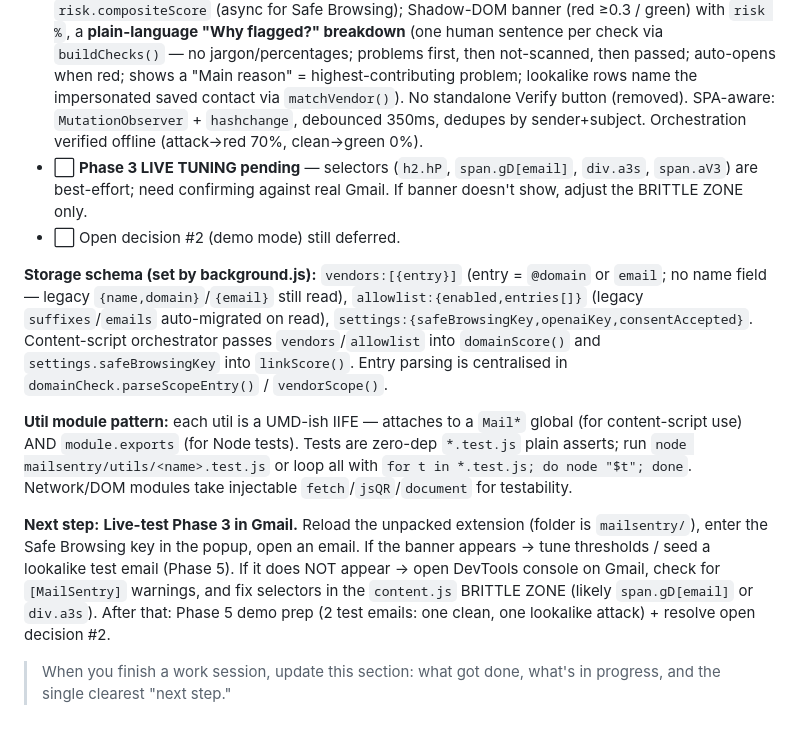
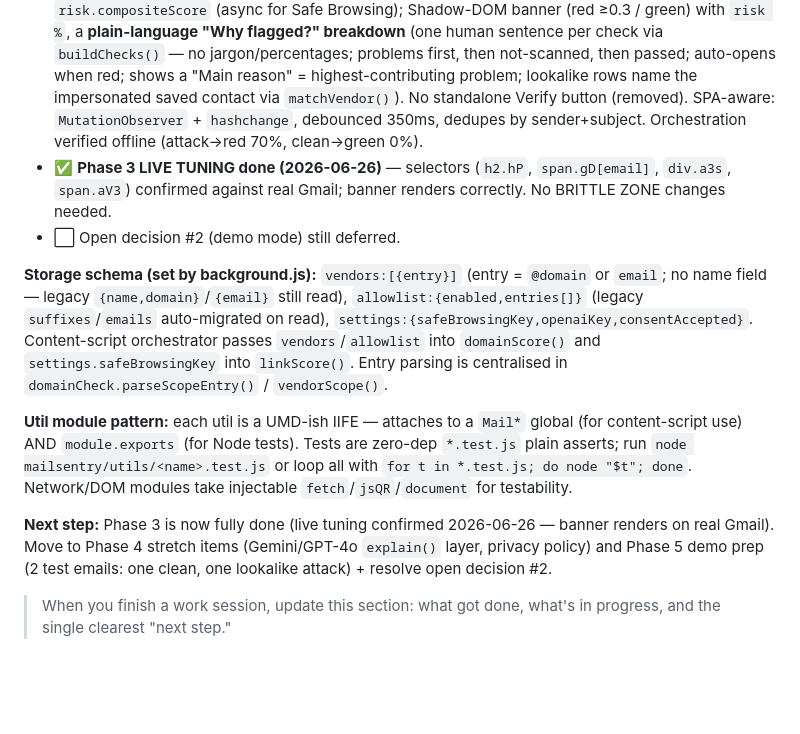
Before and after one commit to darHH/MailSentry, a Markdown page: CONTEXT.md, the part around the change. GitHub-like rendering; blank space fills up the shorter version.

Commit message:
docs: mark Phase 3 live tuning complete
Gmail selectors confirmed working against real Gmail; banner
renders correctly so no BRITTLE ZONE changes were needed.
Updates TODO checkbox and CONTEXT status + next-step note.

Co-Authored-By: Claude Opus 4.7 <noreply@anthropic.com>

```diff
--- a/CONTEXT.md
+++ b/CONTEXT.md
@@ -226,13 +226,13 @@ mailsentry/
 - ✅ **Safe Browsing key acquired** (user). Entered via popup → `chrome.storage.local.settings.safeBrowsingKey`, read by `linkScanner`. Never committed. OpenAI key (stretch) still optional/unset.
 - ✅ **Phase 2 extension shell done** — `background.js` (idempotent `onInstalled` seed of vendors/allowlist/settings from `demo/seed.json`, opens onboarding on first install), `onboarding.html`+`onboarding.js` (consent screen, exact §3 copy, checkbox-gated Enable, persists `settings.consentAccepted`), `popup.html`+`popup.js` (vendor whitelist add/remove with a single unified entry box, allowlist-mode toggle + single unified entry list, Safe Browsing + OpenAI key settings — all persisted to `chrome.storage.local`). All JS passes `node --check`; manifest + seed valid JSON.
 - ✅ **Phase 3 Gmail integration code-complete** — `content.js`: all Gmail selectors isolated in one `SELECTORS` + `get*` helper "BRITTLE ZONE" block; orchestrator runs all 5 checks → `risk.compositeScore` (async for Safe Browsing); Shadow-DOM banner (red ≥0.3 / green) with `risk %`, a **plain-language "Why flagged?" breakdown** (one human sentence per check via `buildChecks()` — no jargon/percentages; problems first, then not-scanned, then passed; auto-opens when red; shows a "Main reason" = highest-contributing problem; lookalike rows name the impersonated saved contact via `matchVendor()`). No standalone Verify button (removed). SPA-aware: `MutationObserver` + `hashchange`, debounced 350ms, dedupes by sender+subject. Orchestration verified offline (attack→red 70%, clean→green 0%).
-- ⬜ **Phase 3 LIVE TUNING pending** — selectors (`h2.hP`, `span.gD[email]`, `div.a3s`, `span.aV3`) are best-effort; need confirming against real Gmail. If banner doesn't show, adjust the BRITTLE ZONE only.
+- ✅ **Phase 3 LIVE TUNING done (2026-06-26)** — selectors (`h2.hP`, `span.gD[email]`, `div.a3s`, `span.aV3`) confirmed against real Gmail; banner renders correctly. No BRITTLE ZONE changes needed.
 - ⬜ Open decision #2 (demo mode) still deferred.
 
 **Storage schema (set by background.js):** `vendors:[{entry}]` (entry = `@domain` or `email`; no name field — legacy `{name,domain}`/`{email}` still read), `allowlist:{enabled,entries[]}` (legacy `suffixes`/`emails` auto-migrated on read), `settings:{safeBrowsingKey,openaiKey,consentAccepted}`. Content-script orchestrator passes `vendors`/`allowlist` into `domainScore()` and `settings.safeBrowsingKey` into `linkScore()`. Entry parsing is centralised in `domainCheck.parseScopeEntry()` / `vendorScope()`.
 
 **Util module pattern:** each util is a UMD-ish IIFE — attaches to a `Mail*` global (for content-script use) AND `module.exports` (for Node tests). Tests are zero-dep `*.test.js` plain asserts; run `node mailsentry/utils/<name>.test.js` or loop all with `for t in *.test.js; do node "$t"; done`. Network/DOM modules take injectable `fetch`/`jsQR`/`document` for testability.
 
-**Next step:** **Live-test Phase 3 in Gmail.** Reload the unpacked extension (folder is `mailsentry/`), enter the Safe Browsing key in the popup, open an email. If the banner appears → tune thresholds / seed a lookalike test email (Phase 5). If it does NOT appear → open DevTools console on Gmail, check for `[MailSentry]` warnings, and fix selectors in the `content.js` BRITTLE ZONE (likely `span.gD[email]` or `div.a3s`). After that: Phase 5 demo prep (2 test emails: one clean, one lookalike attack) + resolve open decision #2.
+**Next step:** Phase 3 is now fully done (live tuning confirmed 2026-06-26 — banner renders on real Gmail). Move to Phase 4 stretch items (Gemini/GPT-4o `explain()` layer, privacy policy) and Phase 5 demo prep (2 test emails: one clean, one lookalike attack) + resolve open decision #2.
 
 > When you finish a work session, update this section: what got done, what's in progress, and the single clearest "next step."
```
Also changed, not shown: TODO.md (+1 -1 lines).
